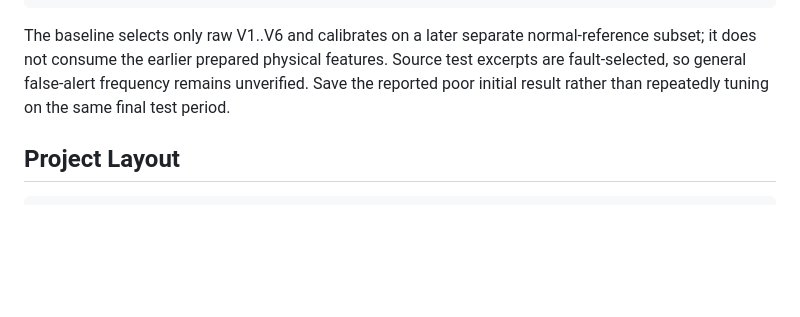
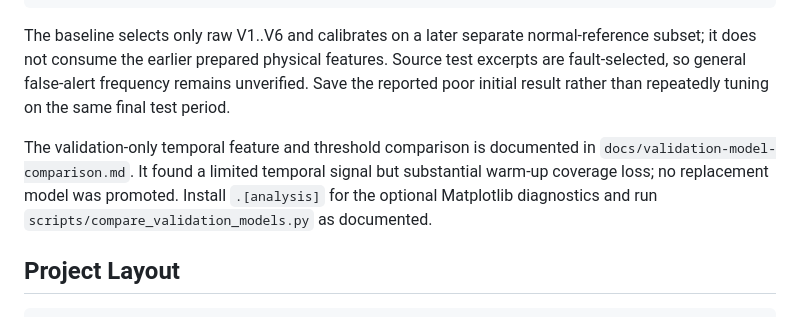
Before and after one commit to timkm-dev/hydropredict, a Markdown page: README.md, the part around the change. GitHub-like rendering; blank space fills up the shorter version.

Commit message:
docs: record validation tradeoffs and warmup coverage limitations

````diff
--- a/README.md
+++ b/README.md
@@ -128,6 +128,11 @@ subset; it does not consume the earlier prepared physical features. Source test
 are fault-selected, so general false-alert frequency remains unverified. Save the reported
 poor initial result rather than repeatedly tuning on the same final test period.
 
+The validation-only temporal feature and threshold comparison is documented in
+`docs/validation-model-comparison.md`. It found a limited temporal signal but substantial
+warm-up coverage loss; no replacement model was promoted. Install `.[analysis]` for the
+optional Matplotlib diagnostics and run `scripts/compare_validation_models.py` as documented.
+
 ## Project Layout
 
 ```text
````
Also changed, not shown: docs/validation-model-comparison.md (added, +112 -0 lines).
